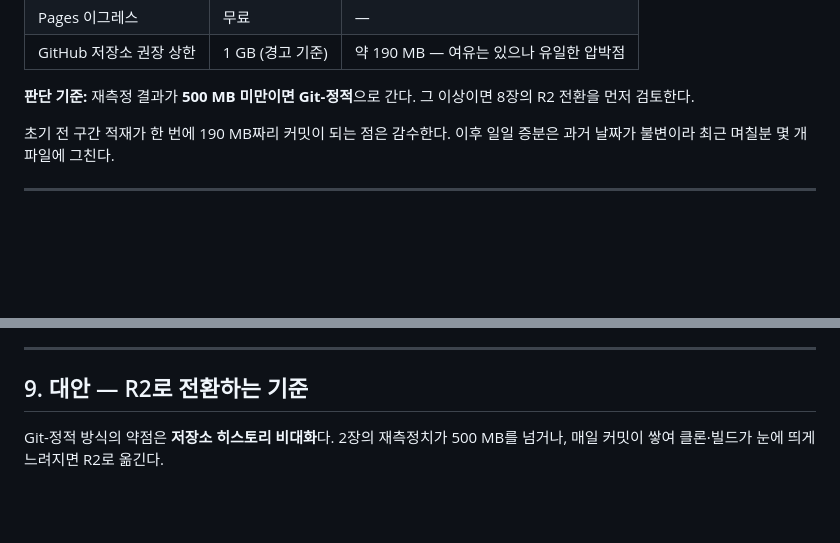
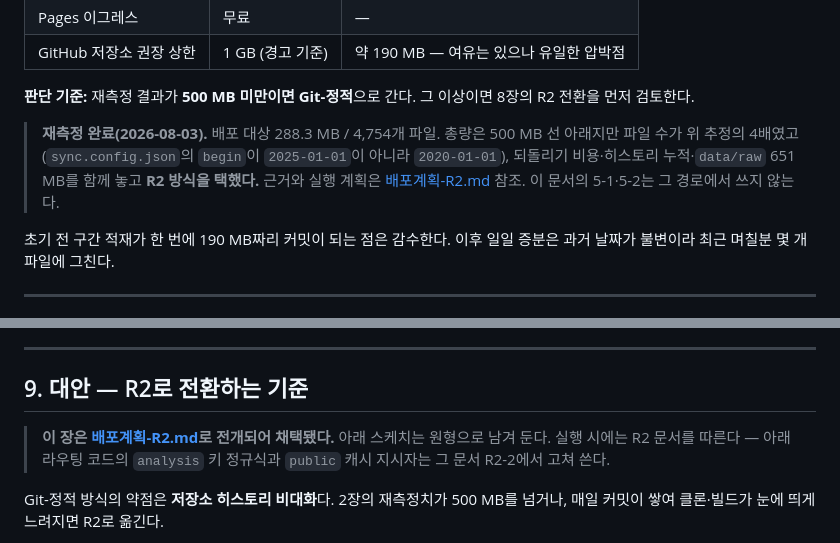
Before and after one commit to tkddls8848/gong-go, a Markdown page: docs/배포계획.md, 2 parts joined by grey strips. GitHub-like rendering; blank space fills up the shorter version.

```diff
--- a/docs/배포계획.md
+++ b/docs/배포계획.md
@@ -82,6 +82,11 @@ find data/pre data/bid -name "*.csv.gz" | wc -l
 | GitHub 저장소 권장 상한 | 1 GB (경고 기준) | 약 190 MB — 여유는 있으나 유일한 압박점 |
 
 **판단 기준:** 재측정 결과가 **500 MB 미만이면 Git-정적**으로 간다. 그 이상이면 8장의 R2 전환을 먼저 검토한다.
+
+> **재측정 완료(2026-08-03).** 배포 대상 288.3 MB / 4,754개 파일. 총량은 500 MB 선 아래지만
+> 파일 수가 위 추정의 4배였고(`sync.config.json`의 `begin`이 `2025-01-01`이 아니라 `2020-01-01`),
+> 되돌리기 비용·히스토리 누적·`data/raw` 651 MB를 함께 놓고 **R2 방식을 택했다.**
+> 근거와 실행 계획은 [배포계획-R2.md](배포계획-R2.md) 참조. 이 문서의 5-1·5-2는 그 경로에서 쓰지 않는다.
 
 초기 전 구간 적재가 한 번에 190 MB짜리 커밋이 되는 점은 감수한다. 이후 일일 증분은
 과거 날짜가 불변이라 최근 며칠분 몇 개 파일에 그친다.
@@ -258,6 +263,10 @@ on:
 
 ## 9. 대안 — R2로 전환하는 기준
 
+> **이 장은 [배포계획-R2.md](배포계획-R2.md)로 전개되어 채택됐다.** 아래 스케치는 원형으로 남겨 둔다.
+> 실행 시에는 R2 문서를 따른다 — 아래 라우팅 코드의 `analysis` 키 정규식과 `public` 캐시 지시자는
+> 그 문서 R2-2에서 고쳐 쓴다.
+
 Git-정적 방식의 약점은 **저장소 히스토리 비대화**다. 2장의 재측정치가 500 MB를 넘거나, 매일 커밋이 쌓여 클론·빌드가 눈에 띄게 느려지면 R2로 옮긴다.
 
 - R2 버킷 `gong-go-data` 생성, 공개 접근 비활성화
```
Also changed, not shown: docs/배포계획-R2.md (added, +552 -0 lines).
